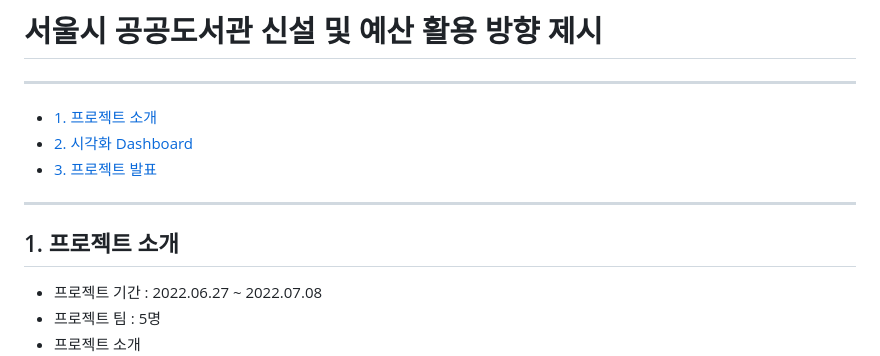
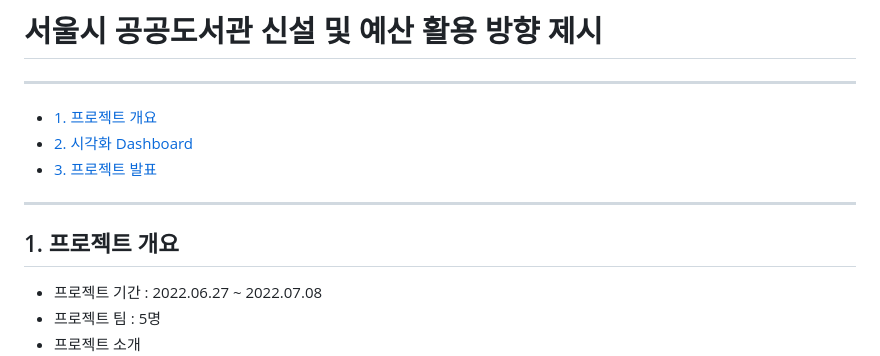
Before and after one commit to hanna-joo/PJT_SeoulLibrary, a Markdown page: README.md, the part around the change. Rendered like a GitHub page.

```diff
--- a/README.md
+++ b/README.md
@@ -1,12 +1,12 @@
 # 서울시 공공도서관 신설 및 예산 활용 방향 제시
 
 ---
-- [1. 프로젝트 소개](#1--------)
+- [1. 프로젝트 개요](#1--------)
 - [2. 시각화 Dashboard](#2-----dashboard)
 - [3. 프로젝트 발표](#3--------)
 ---
 
-## 1. 프로젝트 소개
+## 1. 프로젝트 개요
 
 - 프로젝트 기간 : 2022.06.27 ~ 2022.07.08
 - 프로젝트 팀 : 5명
```
